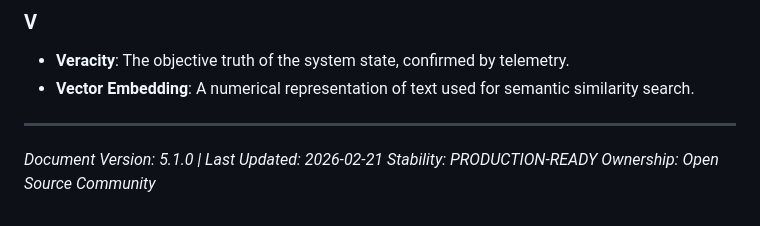
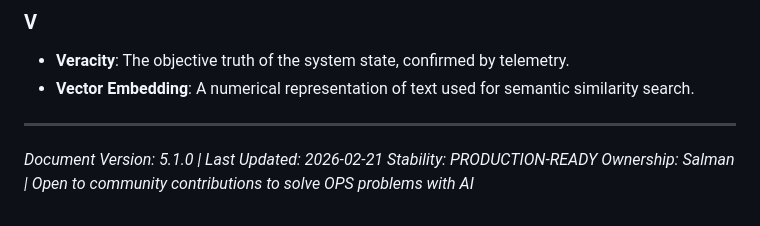
Before and after one commit to mohammedsalmanj/sre.space-cp, a Markdown page: README.md, the part around the change. Rendered like a GitHub page.

Commit message:
docs: finalized README with owner Salman and community call-to-action.

```diff
--- a/README.md
+++ b/README.md
@@ -430,4 +430,4 @@ We welcome contributions to the SRE-Space ecosystem.
 
 *Document Version: 5.1.0 | Last Updated: 2026-02-21*
 *Stability: PRODUCTION-READY*
-*Ownership: Open Source Community*
+*Ownership: Salman | Open to community contributions to solve OPS problems with AI*
```
